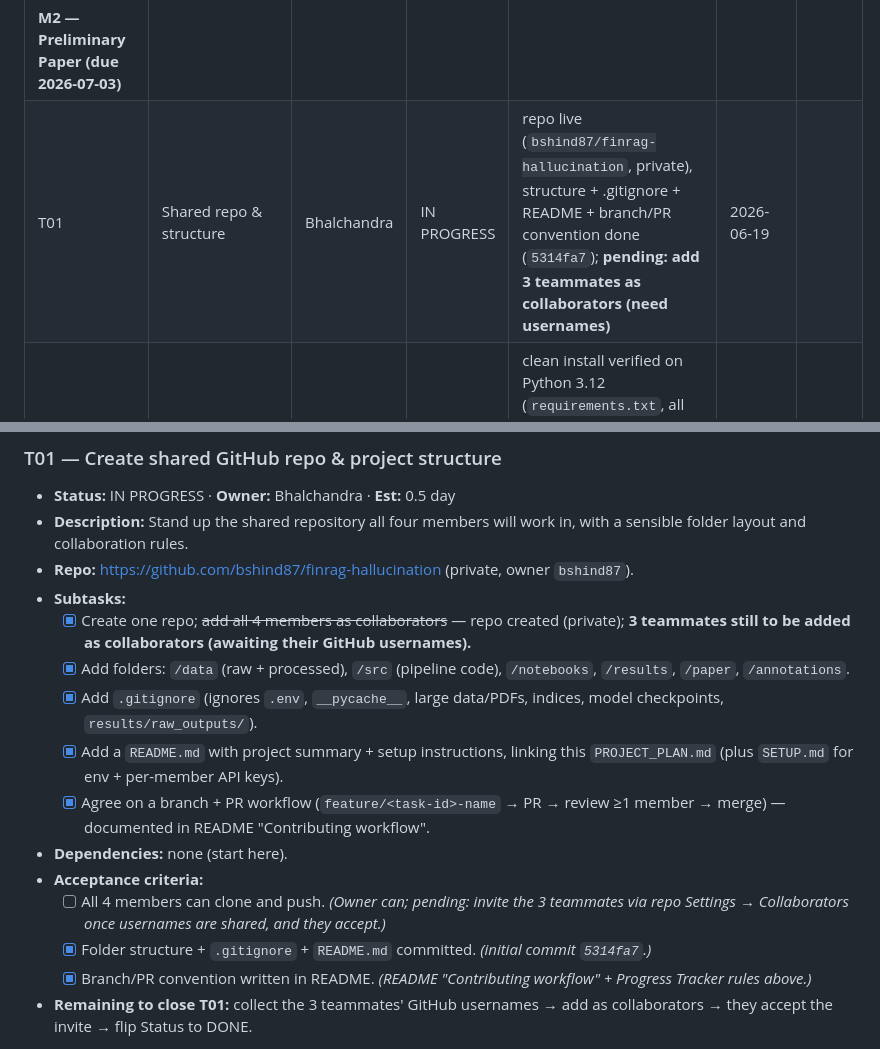
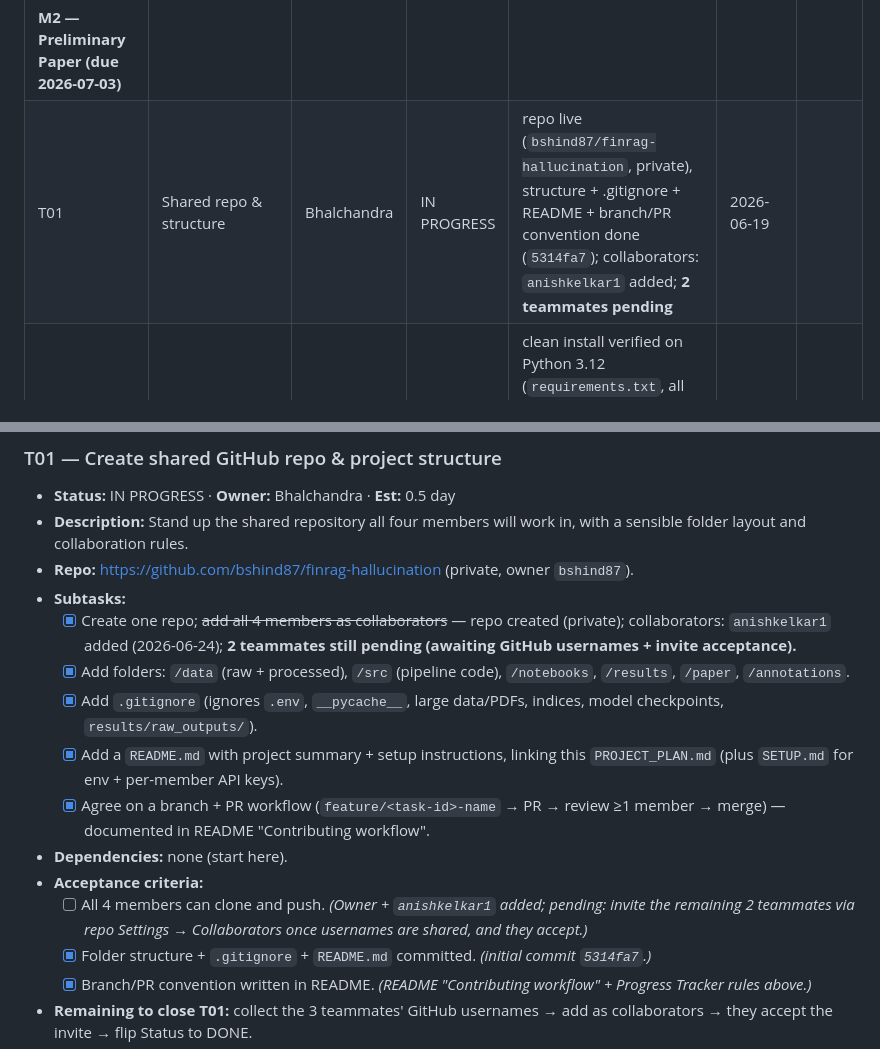
Before and after one commit to bshind87/finrag-hallucination, a Markdown page: PROJECT_PLAN.md, 2 parts joined by grey strips. Rendered like a GitHub page.

Commit message:
T01: add collaborator anishkelkar1 (2 teammates still pending)

```diff
--- a/PROJECT_PLAN.md
+++ b/PROJECT_PLAN.md
@@ -60,7 +60,7 @@
 | Task | Title | Owner | Status | Branch / PR # | Started | Done |
 |------|-------|-------|--------|---------------|---------|------|
 | **M2 — Preliminary Paper (due 2026-07-03)** | | | | | | |
-| T01 | Shared repo & structure | Bhalchandra | IN PROGRESS | repo live (`bshind87/finrag-hallucination`, private), structure + .gitignore + README + branch/PR convention done (`5314fa7`); **pending: add 3 teammates as collaborators (need usernames)** | 2026-06-19 | |
+| T01 | Shared repo & structure | Bhalchandra | IN PROGRESS | repo live (`bshind87/finrag-hallucination`, private), structure + .gitignore + README + branch/PR convention done (`5314fa7`); collaborators: `anishkelkar1` added; **2 teammates pending** | 2026-06-19 | |
 | T02 | Python env & dependencies | Bhalchandra | DONE | clean install verified on Python 3.12 (`requirements.txt`, all imports OK); SETUP.md + check_setup.py + Colab template committed. Per-member key: each runs `check_setup.py` (own key). | 2026-06-19 | 2026-06-23 |
 | T03 | Load & explore FinanceBench | Bhalchandra | DONE | ran `src/download_data.py`: 150 QA records + 84 PDFs (161 MB, 0 failed); QA↔doc-info merge → 150 rows verified; schema note in `data/README.md` | 2026-06-19 | 2026-06-23 |
 | T04 | Exploratory Data Analysis | Bhalchandra | DONE | `notebooks/01_eda.ipynb` (10-part EDA) + 22 figures + `results/eda_summary.md` | 2026-06-23 | 2026-06-24 |
@@ -119,14 +119,14 @@
 - **Description:** Stand up the shared repository all four members will work in, with a sensible folder layout and collaboration rules.
 - **Repo:** https://github.com/bshind87/finrag-hallucination (private, owner `bshind87`).
 - **Subtasks:**
-  - [x] Create one repo; ~~add all 4 members as collaborators~~ — repo created (private); **3 teammates still to be added as collaborators (awaiting their GitHub usernames).**
+  - [x] Create one repo; ~~add all 4 members as collaborators~~ — repo created (private); collaborators: `anishkelkar1` added (2026-06-24); **2 teammates still pending (awaiting GitHub usernames + invite acceptance).**
   - [x] Add folders: `/data` (raw + processed), `/src` (pipeline code), `/notebooks`, `/results`, `/paper`, `/annotations`.
   - [x] Add `.gitignore` (ignores `.env`, `__pycache__`, large data/PDFs, indices, model checkpoints, `results/raw_outputs/`).
   - [x] Add a `README.md` with project summary + setup instructions, linking this `PROJECT_PLAN.md` (plus `SETUP.md` for env + per-member API keys).
   - [x] Agree on a branch + PR workflow (`feature/<task-id>-name` → PR → review ≥1 member → merge) — documented in README "Contributing workflow".
 - **Dependencies:** none (start here).
 - **Acceptance criteria:**
-  - [ ] All 4 members can clone and push. *(Owner can; pending: invite the 3 teammates via repo Settings → Collaborators once usernames are shared, and they accept.)*
+  - [ ] All 4 members can clone and push. *(Owner + `anishkelkar1` added; pending: invite the remaining 2 teammates via repo Settings → Collaborators once usernames are shared, and they accept.)*
   - [x] Folder structure + `.gitignore` + `README.md` committed. *(initial commit `5314fa7`.)*
   - [x] Branch/PR convention written in README. *(README "Contributing workflow" + Progress Tracker rules above.)*
 - **Remaining to close T01:** collect the 3 teammates' GitHub usernames → add as collaborators → they accept the invite → flip Status to DONE.
```
